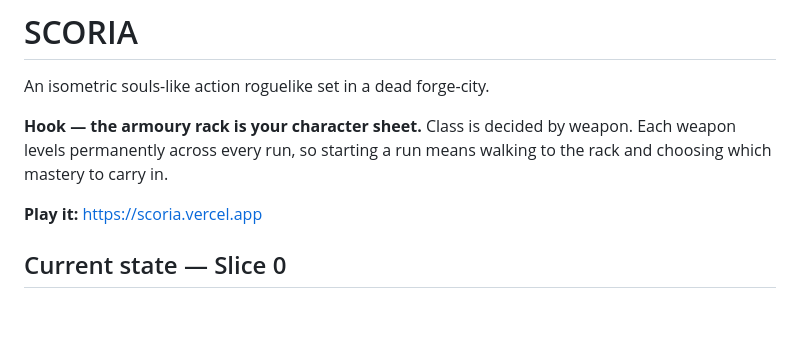
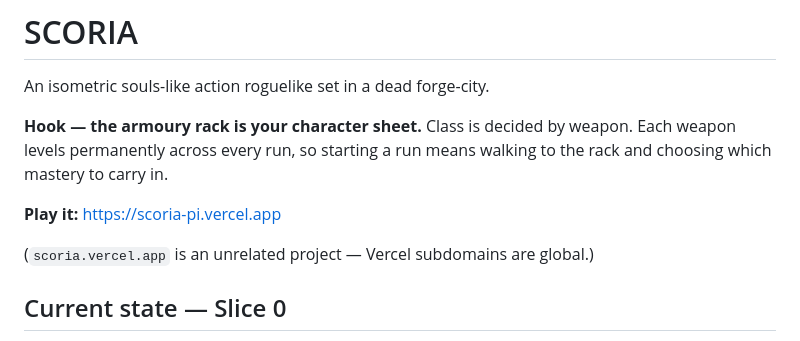
Before and after one commit to draphael123/scoria, a Markdown page: README.md, the part around the change. Drawn GitHub-style; blank space fills up the shorter version.

Commit message:
Correct the live URL
scoria.vercel.app is an unrelated project — Vercel subdomains are global, so
ours aliased to scoria-pi.vercel.app instead.

Co-Authored-By: Claude Opus 5 <noreply@anthropic.com>

```diff
--- a/README.md
+++ b/README.md
@@ -6,7 +6,9 @@ An isometric souls-like action roguelike set in a dead forge-city.
 Each weapon levels permanently across every run, so starting a run means walking
 to the rack and choosing which mastery to carry in.
 
-**Play it:** https://scoria.vercel.app
+**Play it:** https://scoria-pi.vercel.app
+
+(`scoria.vercel.app` is an unrelated project — Vercel subdomains are global.)
 
 ## Current state — Slice 0
 
```
